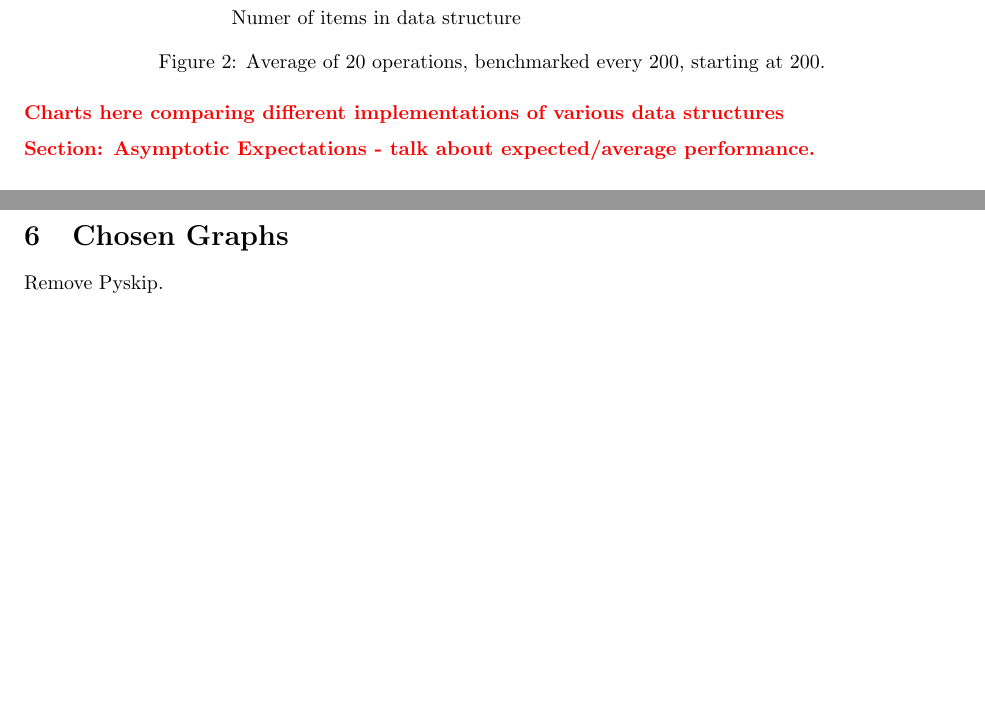
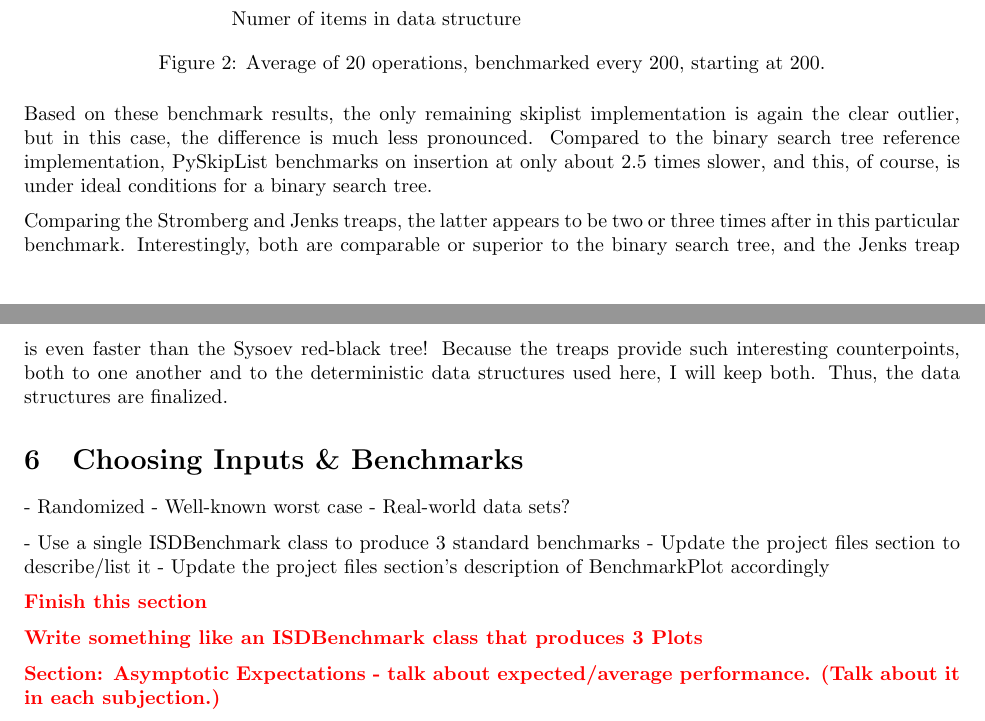
Before and after one commit to edev/CS584DataStructures, a LaTeX document (Report.tex): two parts of pages 3 and 4 of 4, joined at a grey line, cut so that both start at the same text, the shorter picture padded with empty space. Compiled offline with pdfLaTeX.

Commit message:
Updates from ShareLaTeX

```diff
--- a/Report.tex
+++ b/Report.tex
@@ -73,27 +74,38 @@ Clearly Pyskip is too slow for further consideration. In fact, I began with a 10
 
 \input{plots/randomAllSmall.tex}
 
-\todo{Charts here comparing different implementations of various data structures}
+Based on these benchmark results, the only remaining skiplist implementation is again the clear outlier, but in this case, the difference is much less pronounced. Compared to the binary search tree reference implementation, PySkipList benchmarks on insertion at only about 2.5 times slower, and this, of course, is under ideal conditions for a binary search tree.
 
-\todo{Section: Asymptotic Expectations - talk about expected/average performance.}
+Comparing the Stromberg and Jenks treaps, the latter appears to be two or three times after in this particular benchmark. Interestingly, both are comparable or superior to the binary search tree, and the Jenks treap is even faster than the Sysoev red-black tree! Because the treaps provide such interesting counterpoints, both to one another and to the deterministic data structures used here, I will keep both. Thus, the data structures are finalized.
+
+\section{Choosing Inputs \& Benchmarks}
+- Randomized
+- Well-known worst case
+- Real-world data sets?
+
+- Use a single ISDBenchmark class to produce 3 standard benchmarks
+- Update the project files section to describe/list it
+- Update the project files section's description of BenchmarkPlot accordingly
+
+\todo{Finish this section}
+
+\todo{Write something like an ISDBenchmark class that produces 3 Plots}
+
+\todo{Section: Asymptotic Expectations - talk about expected/average performance. (Talk about it in each subjection.)}
 \newpage
 
 
 
-\section{Chosen Graphs}
-
-Remove Pyskip.
-
-%\section{Candidates}
-%\input{plots/randomAllSmall1.tex}
-%\input{plots/randomAllSmall2.tex}
-%\input{plots/randomAllSmall3.tex}
-%\input{plots/randomAllSmall4.tex}
-%\input{plots/randomAllSmall5.tex}
-%\input{plots/randomAllSmall6.tex}
-%\input{plots/randomAllSmall7.tex}
-%\input{plots/randomAllSmall8.tex}
-%\input{plots/randomAllSmall9.tex}
-%\input{plots/randomAllSmall10.tex}
+% \section{Candidates}
+% \input{plots/insertRandom1.tex}
+% \input{plots/insertRandom2.tex}
+% \input{plots/insertRandom3.tex}
+% \input{plots/insertRandom4.tex}
+% \input{plots/insertRandom5.tex}
+% \input{plots/insertRandom6.tex}
+% \input{plots/insertRandom7.tex}
+% \input{plots/insertRandom8.tex}
+% \input{plots/insertRandom9.tex}
+% \input{plots/insertRandom10.tex}
 
 \end{document}
```
Also changed, not shown: Report.tex (7 more changed lines).
